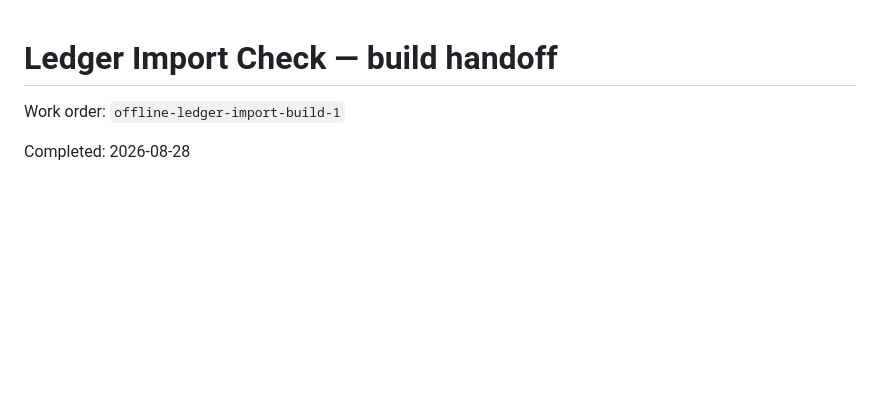
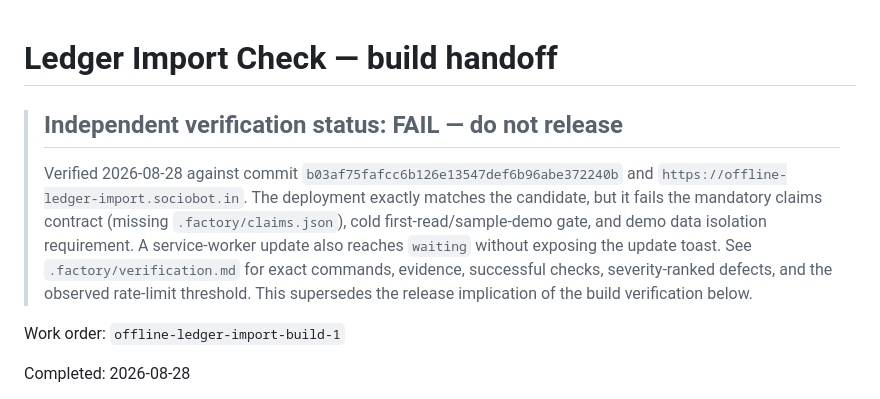
Before and after one commit to B-Divyesh/sf-offline-ledger-import, a Markdown page: .factory/handoff.md, the part around the change. GitHub-like rendering; blank space fills up the shorter version.

Commit message:
docs: record independent verification failure

```diff
--- a/.factory/handoff.md
+++ b/.factory/handoff.md
@@ -1,4 +1,17 @@
 # Ledger Import Check — build handoff
+
+> ## Independent verification status: **FAIL — do not release**
+>
+> Verified 2026-08-28 against commit
+> `b03af75fafcc6b126e13547def6b96abe372240b` and
+> `https://offline-ledger-import.sociobot.in`. The deployment exactly matches
+> the candidate, but it fails the mandatory claims contract (missing
+> `.factory/claims.json`), cold first-read/sample-demo gate, and demo data
+> isolation requirement. A service-worker update also reaches `waiting`
+> without exposing the update toast. See `.factory/verification.md` for exact
+> commands, evidence, successful checks, severity-ranked defects, and the
+> observed rate-limit threshold. This supersedes the release implication of
+> the build verification below.
 
 Work order: `offline-ledger-import-build-1`
 
```
Also changed, not shown: .factory/verification.md (added, +137 -0 lines).
